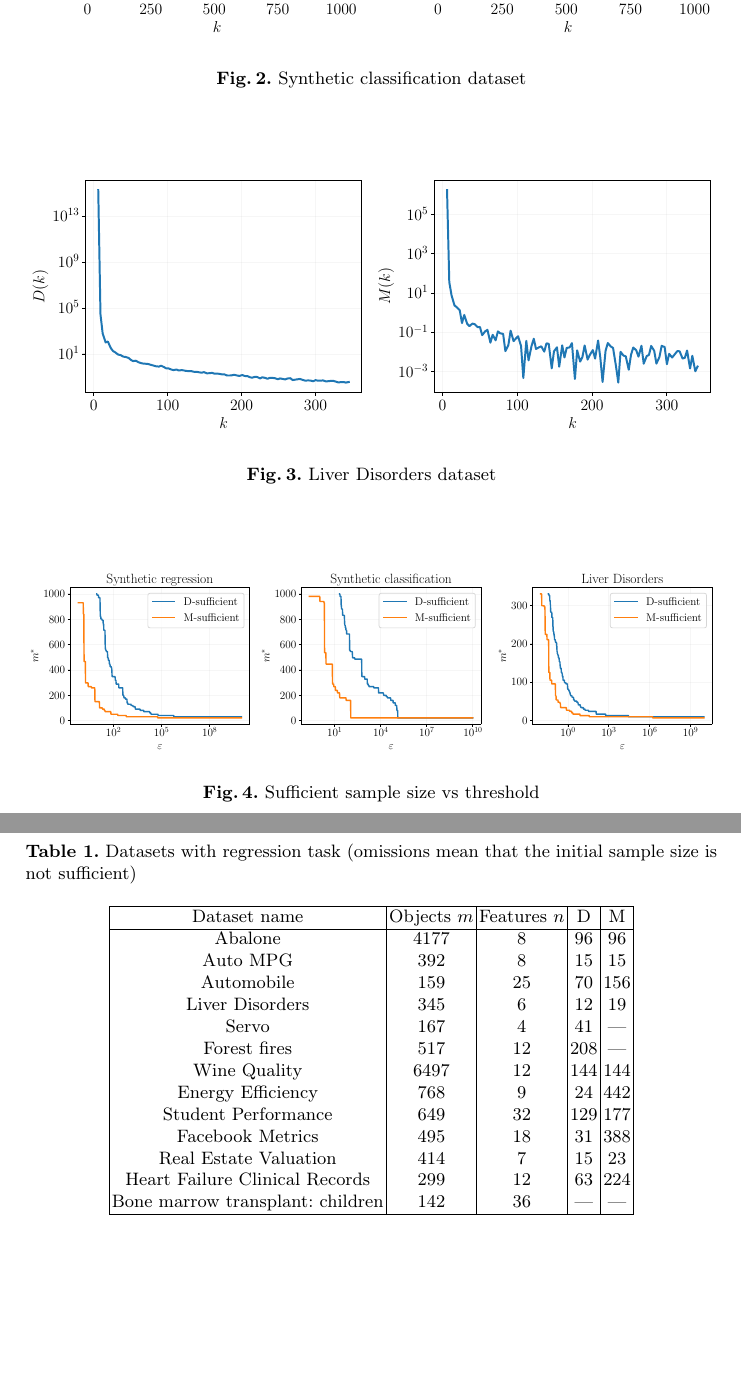
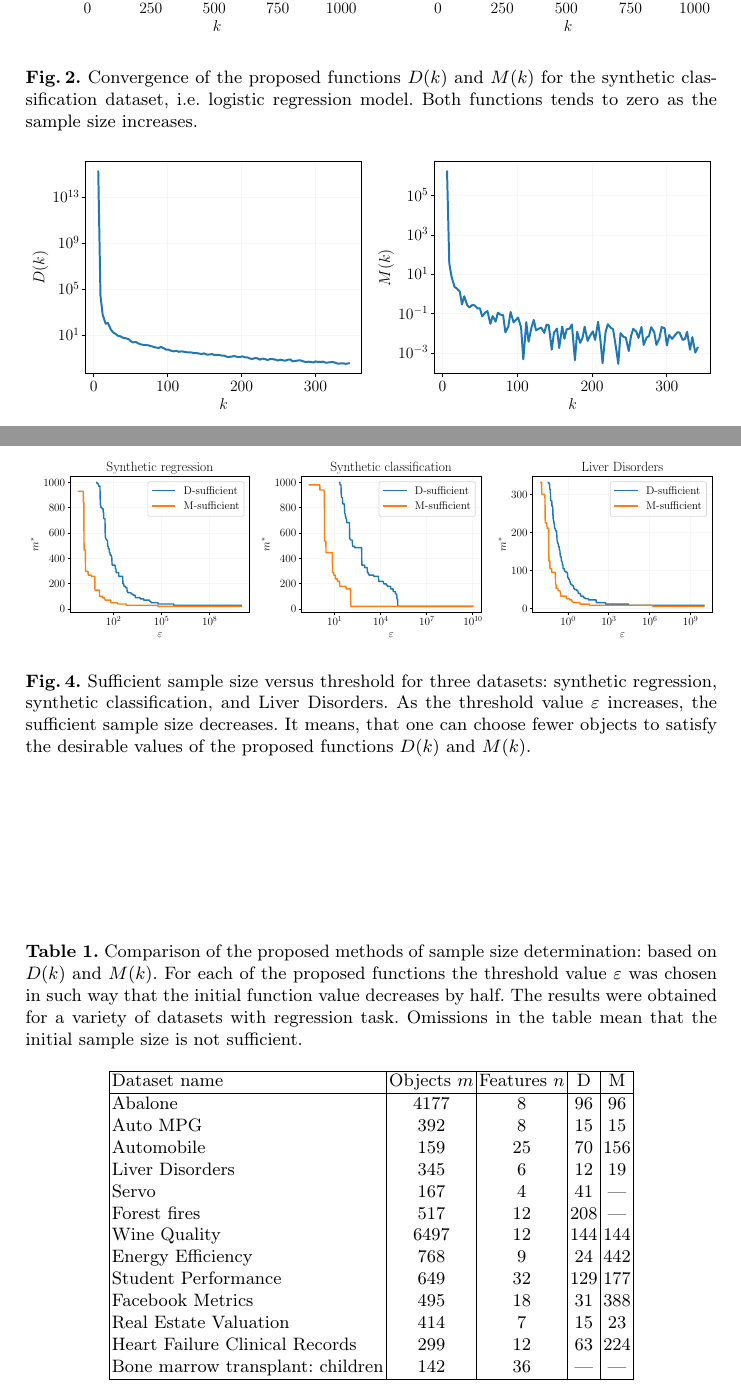
Before and after one commit to kisnikser/Likelihood-Bootstrapping, a LaTeX paper (paper/main.tex): two parts of pages 6 and 7 of 12, joined at a grey line, cut so that both start at the same text, the shorter picture padded with empty space. Compiled offline with pdfLaTeX.

Commit message:
upd paper

```diff
--- a/paper/main.tex
+++ b/paper/main.tex
@@ -152,14 +155,14 @@ In the Fig.~\ref{synthetic-regression}, we can observe the obtained dependencies
 \begin{figure}[ht]
     \centering
     \includegraphics[width=\textwidth]{synthetic-classification}
-    \caption{Synthetic classification dataset}
+    \caption{Convergence of the proposed functions $D(k)$ and $M(k)$ for the synthetic classification dataset, i.e. logistic regression model. Both functions tends to zero as the sample size increases.}
     \label{synthetic-classification}
 \end{figure}
 
 \begin{figure}[ht]
     \centering
     \includegraphics[width=\textwidth]{liver-disorders}
-    \caption{Liver Disorders dataset}
+    \caption{Convergence of the proposed functions $D(k)$ and $M(k)$ for the Liver Disorders dataset. Both functions tends to zero as the sample size increases.}
     \label{liver-disorders}
 \end{figure}
 
@@ -168,7 +171,7 @@ For the definitions of D-sufficiency and M-sufficiency, there is a hyperparamete
 \begin{figure}[ht]
     \centering
     \includegraphics[width=\textwidth]{sufficient-vs-threshold}
-    \caption{Sufficient sample size vs threshold}
+    \caption{Sufficient sample size versus threshold for three datasets: synthetic regression, synthetic classification, and Liver Disorders. As the threshold value $\varepsilon$ increases, the sufficient sample size decreases. It means, that one can choose fewer objects to satisfy the desirable values of the proposed functions $D(k)$ and $M(k)$. }
     \label{sufficient-vs-threshold}
 \end{figure}
 
@@ -176,8 +179,8 @@ To compare the performance of the proposed methods on different datasets, sample
 
 \begin{table}[ht]
     \centering
-    \caption{Datasets with regression task (omissions mean that the initial sample size is not sufficient)}\label{table}
-    \begin{tabular}{|c|c|c|c|c|}
+    \caption{Comparison of the proposed methods of sample size determination: based on $D(k)$ and $M(k)$. For each of the proposed functions the threshold value $\varepsilon$ was chosen in such way that the initial function value decreases by half. The results were obtained for a variety of datasets with regression task. Omissions in the table mean that the initial sample size is not sufficient.}\label{table}
+    \begin{tabular}{|l|c|c|c|c|}
     \hline
     Dataset name & Objects $m$ & Features $n$ & D & M \\
     \hline
```
Also changed, not shown: paper/main.pdf, paper/main.tex (23 more changed lines).
